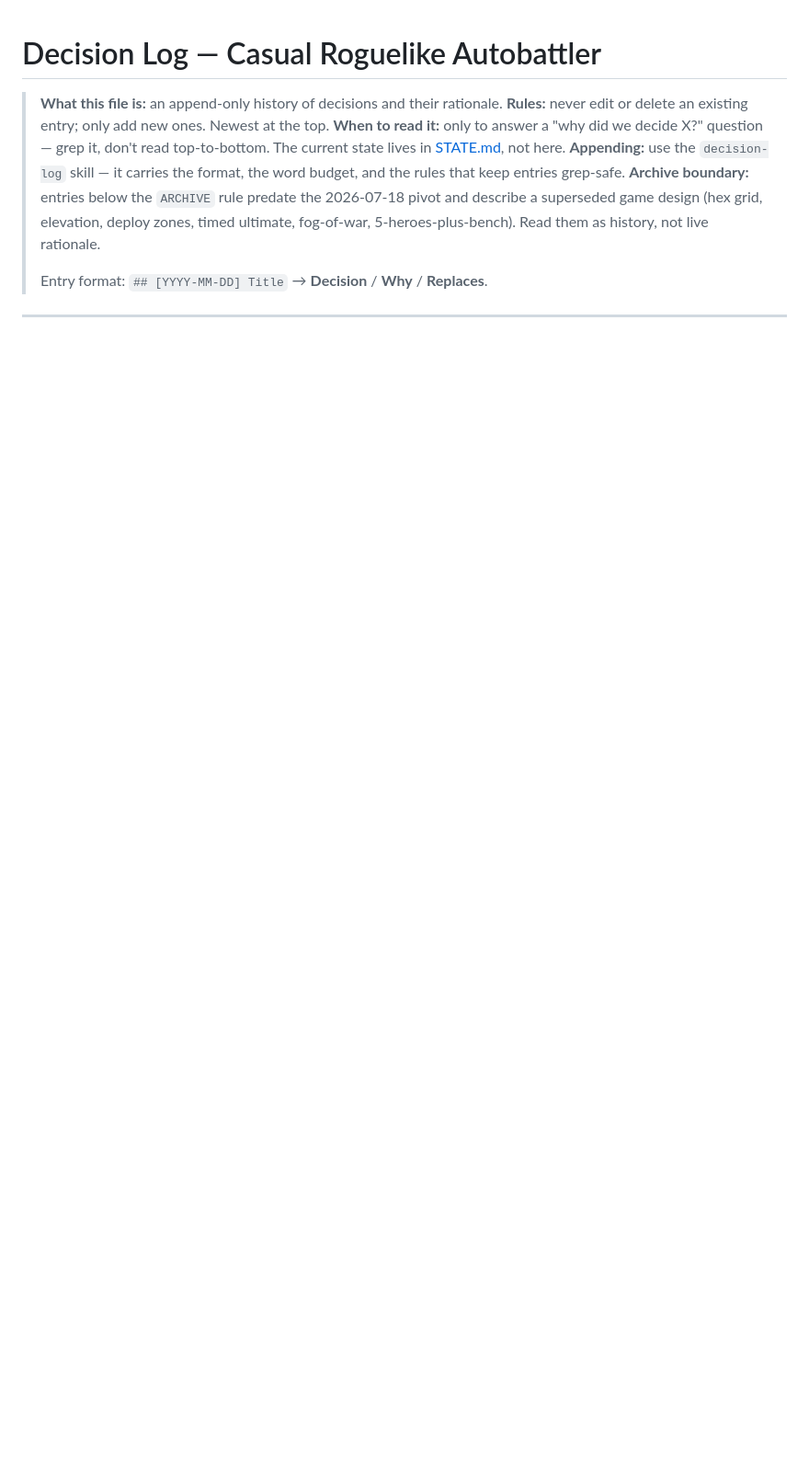
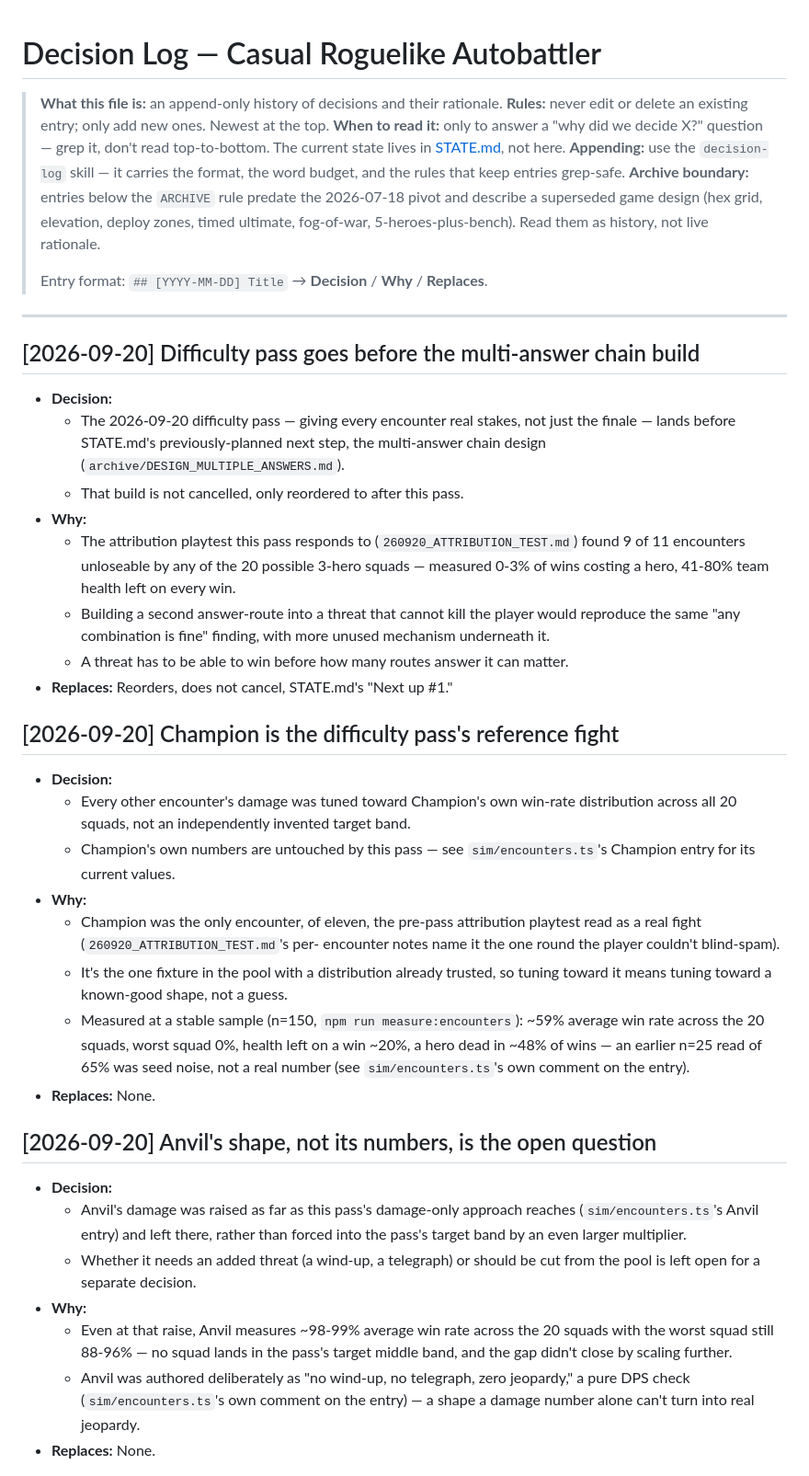
Before and after one commit to tbpz/casual_autobattler, a Markdown page: DECISIONS.md, the part around one of its changes. Shown at 92% size. GitHub-like rendering; blank space fills up the shorter version.

```diff
--- a/DECISIONS.md
+++ b/DECISIONS.md
@@ -9,3 +9,61 @@
 > Entry format: `## [YYYY-MM-DD] Title` → **Decision** / **Why** / **Replaces**.
 
 ---
+
+## [2026-09-20] Difficulty pass goes before the multi-answer chain build
+
+- **Decision:**
+  - The 2026-09-20 difficulty pass — giving every encounter real stakes, not
+    just the finale — lands before STATE.md's previously-planned next step,
+    the multi-answer chain design (`archive/DESIGN_MULTIPLE_ANSWERS.md`).
+  - That build is not cancelled, only reordered to after this pass.
+- **Why:**
+  - The attribution playtest this pass responds to
+    (`260920_ATTRIBUTION_TEST.md`) found 9 of 11 encounters unloseable by any
+    of the 20 possible 3-hero squads — measured 0-3% of wins costing a hero,
+    41-80% team health left on every win.
+  - Building a second answer-route into a threat that cannot kill the player
+    would reproduce the same "any combination is fine" finding, with more
+    unused mechanism underneath it.
+  - A threat has to be able to win before how many routes answer it can
+    matter.
+- **Replaces:** Reorders, does not cancel, STATE.md's "Next up #1."
+
+## [2026-09-20] Champion is the difficulty pass's reference fight
+
+- **Decision:**
+  - Every other encounter's damage was tuned toward Champion's own win-rate
+    distribution across all 20 squads, not an independently invented target
+    band.
+  - Champion's own numbers are untouched by this pass — see
+    `sim/encounters.ts`'s Champion entry for its current values.
+- **Why:**
+  - Champion was the only encounter, of eleven, the pre-pass attribution
+    playtest read as a real fight (`260920_ATTRIBUTION_TEST.md`'s per-
+    encounter notes name it the one round the player couldn't blind-spam).
+  - It's the one fixture in the pool with a distribution already trusted, so
+    tuning toward it means tuning toward a known-good shape, not a guess.
+  - Measured at a stable sample (n=150, `npm run measure:encounters`): ~59%
+    average win rate across the 20 squads, worst squad 0%, health left on a
+    win ~20%, a hero dead in ~48% of wins — an earlier n=25 read of 65% was
+    seed noise, not a real number (see `sim/encounters.ts`'s own comment on
+    the entry).
+- **Replaces:** None.
+
+## [2026-09-20] Anvil's shape, not its numbers, is the open question
+
+- **Decision:**
+  - Anvil's damage was raised as far as this pass's damage-only approach
+    reaches (`sim/encounters.ts`'s Anvil entry) and left there, rather than
+    forced into the pass's target band by an even larger multiplier.
+  - Whether it needs an added threat (a wind-up, a telegraph) or should be
+    cut from the pool is left open for a separate decision.
+- **Why:**
+  - Even at that raise, Anvil measures ~98-99% average win rate across the
+    20 squads with the worst squad still 88-96% — no squad lands in the
+    pass's target middle band, and the gap didn't close by scaling further.
+  - Anvil was authored deliberately as "no wind-up, no telegraph, zero
+    jeopardy," a pure DPS check (`sim/encounters.ts`'s own comment on the
+    entry) — a shape a damage number alone can't turn into real jeopardy.
+- **Replaces:** None.
+
```
Also changed, not shown: other parts of DECISIONS.md (+20 -0 lines), STATE.md (+29 -29 lines).
